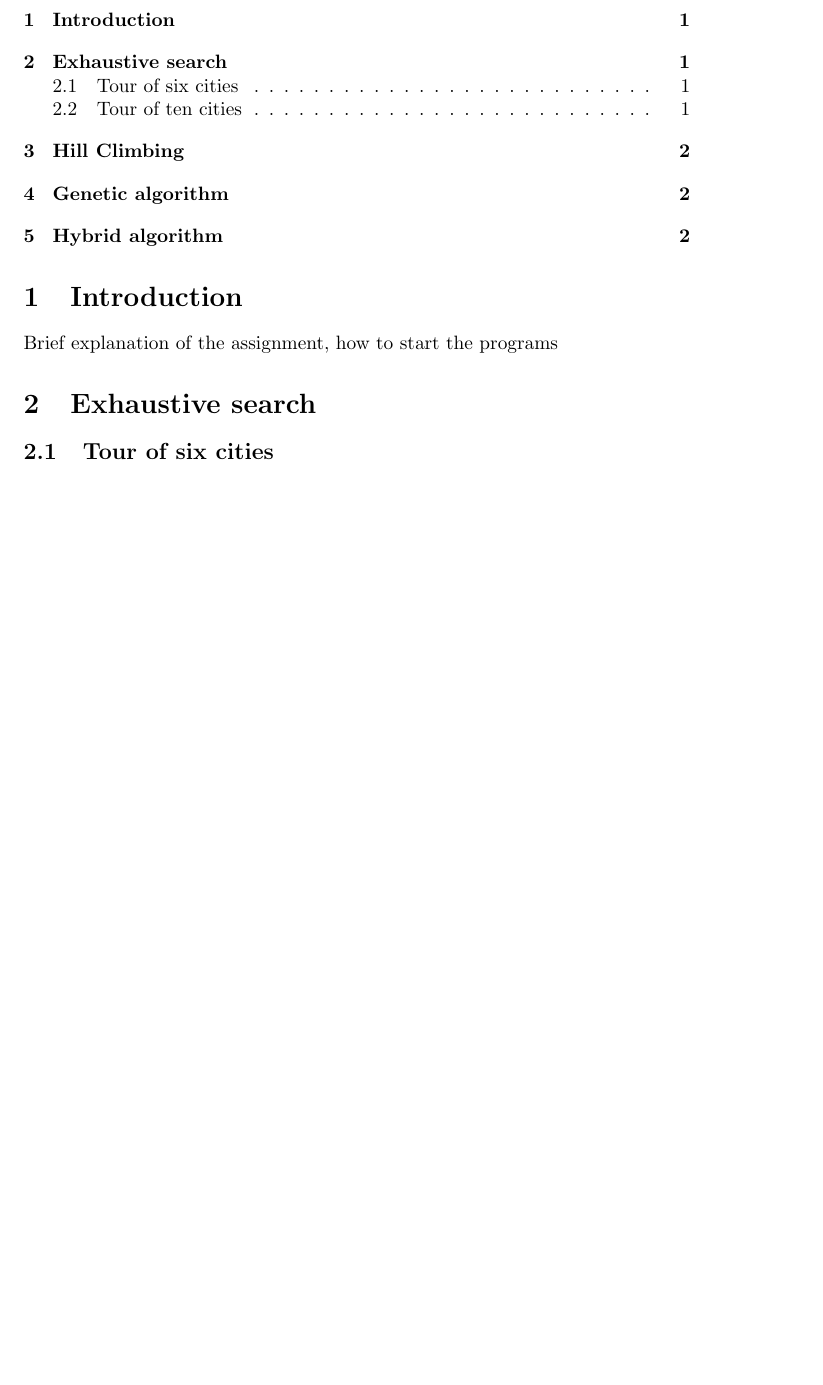
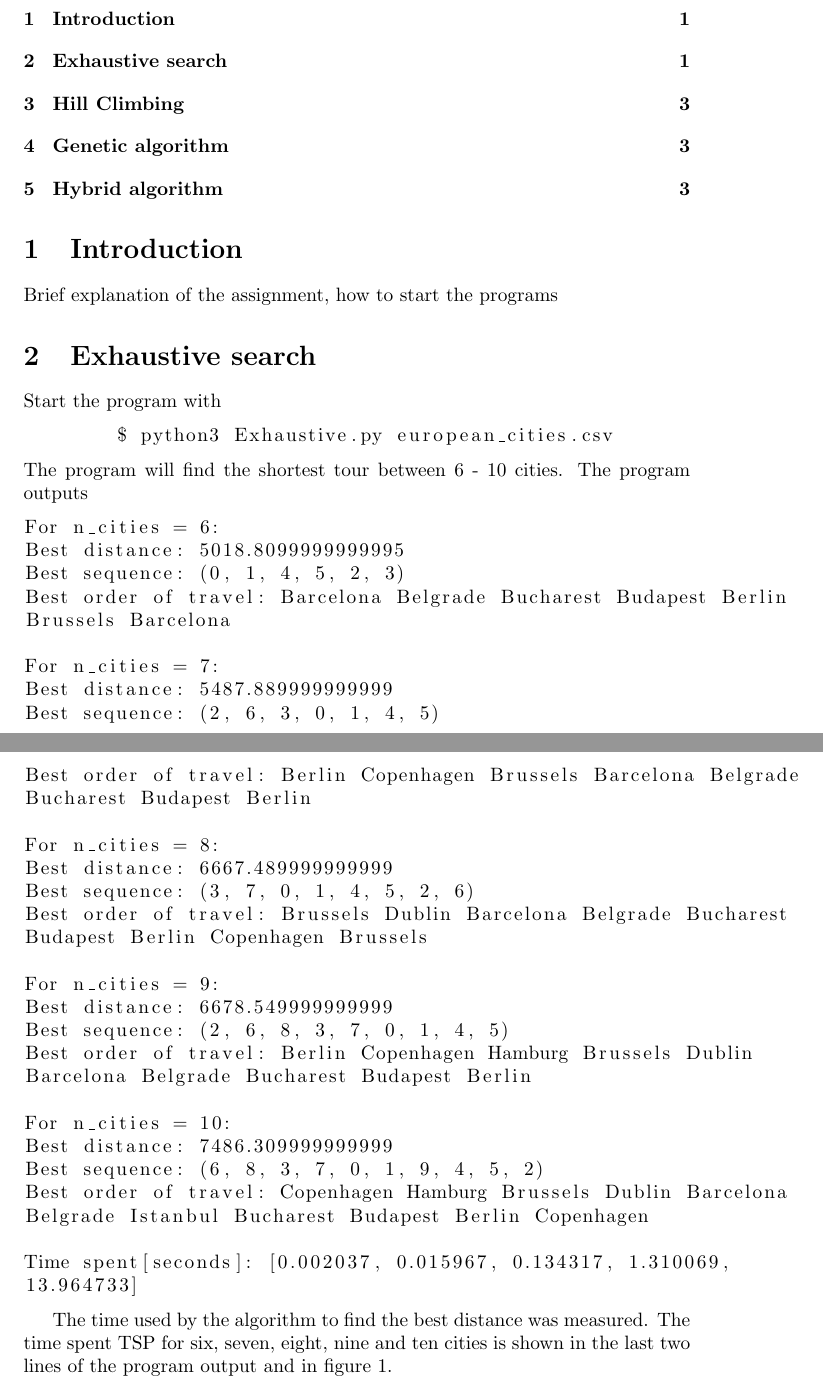
Before and after one commit to davidkolden/INF4490, a LaTeX problem sheet (INF4490/Assignment1/Report/Report.tex): part of page 1 of 2 before the commit and two parts of pages 1 and 2 of 3 after it, the two joined at a grey line, cut so that both start at the same text, the shorter picture padded with empty space. Compiled offline with pdfLaTeX.

Commit message:
Soon done with ex1

```diff
--- a/INF4490/Assignment1/Report/Report.tex
+++ b/INF4490/Assignment1/Report/Report.tex
@@ -7,4 +15,46 @@
 \section{Introduction}
 Brief explanation of the assignment, how to start the programs
 \section{Exhaustive search}
-\subsection{Tour of six cities}
+
+Start the program with
+\begin{lstlisting}[language=bash]
+	$ python3 Exhaustive.py european_cities.csv
+\end{lstlisting}
+The program will find the shortest tour between 6 - 10 cities. The program outputs
+
+\begin{lstlisting}[language=bash]
+For n_cities = 6:
+Best distance: 5018.8099999999995
+Best sequence: (0, 1, 4, 5, 2, 3)
+Best order of travel: Barcelona Belgrade Bucharest Budapest Berlin
+Brussels Barcelona
+
+For n_cities = 7:
+Best distance: 5487.889999999999
+Best sequence: (2, 6, 3, 0, 1, 4, 5)
+Best order of travel: Berlin Copenhagen Brussels Barcelona Belgrade
+Bucharest Budapest Berlin
+
+For n_cities = 8:
+Best distance: 6667.489999999999
+Best sequence: (3, 7, 0, 1, 4, 5, 2, 6)
+Best order of travel: Brussels Dublin Barcelona Belgrade Bucharest
+Budapest Berlin Copenhagen Brussels
+
+For n_cities = 9:
+Best distance: 6678.549999999999
+Best sequence: (2, 6, 8, 3, 7, 0, 1, 4, 5)
+Best order of travel: Berlin Copenhagen Hamburg Brussels Dublin
+Barcelona Belgrade Bucharest Budapest Berlin
+
+For n_cities = 10:
+Best distance: 7486.309999999999
+Best sequence: (6, 8, 3, 7, 0, 1, 9, 4, 5, 2)
+Best order of travel: Copenhagen Hamburg Brussels Dublin Barcelona
+Belgrade Istanbul Bucharest Budapest Berlin Copenhagen
+
+Time spent[seconds]: [0.002037, 0.015967, 0.134317, 1.310069,
+13.964733]
+\end{lstlisting}
+
+The time used by the algorithm to find the best distance was measured. The time spent TSP for six, seven, eight, nine and ten cities is shown in the last two lines of the program output and in figure 1.
@@ -11,6 +69,6 @@ Brief explanation of the assignment, how to start the programs
 Find shortest tour, measure time taken, see how time increases as more cities are added
-\subsection{Tour of ten cities}
-Find shortest tour, measure time taken, calculate time for 24 cities
+
+
 \section{Hill Climbing}
 Compare with exhaustive for 10 cities, run algorithm 20 times, report best worst mean and standard deviation for 10 runs and 24 runs
 \section{Genetic algorithm}
```
Also changed, not shown: INF4490/Assignment1/Exhaustive.pdf, INF4490/Assignment1/Report/Report.pdf, INF4490/Assignment1/Report/Report.tex (16 more changed lines), 5 other files.
